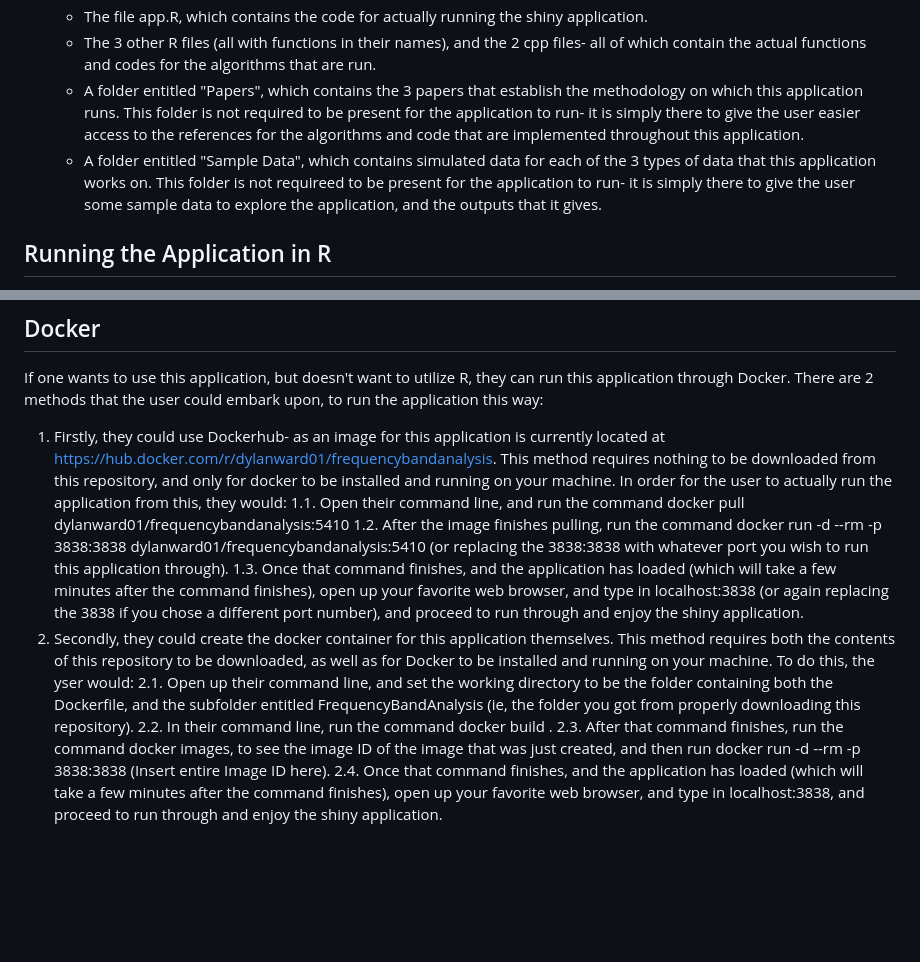
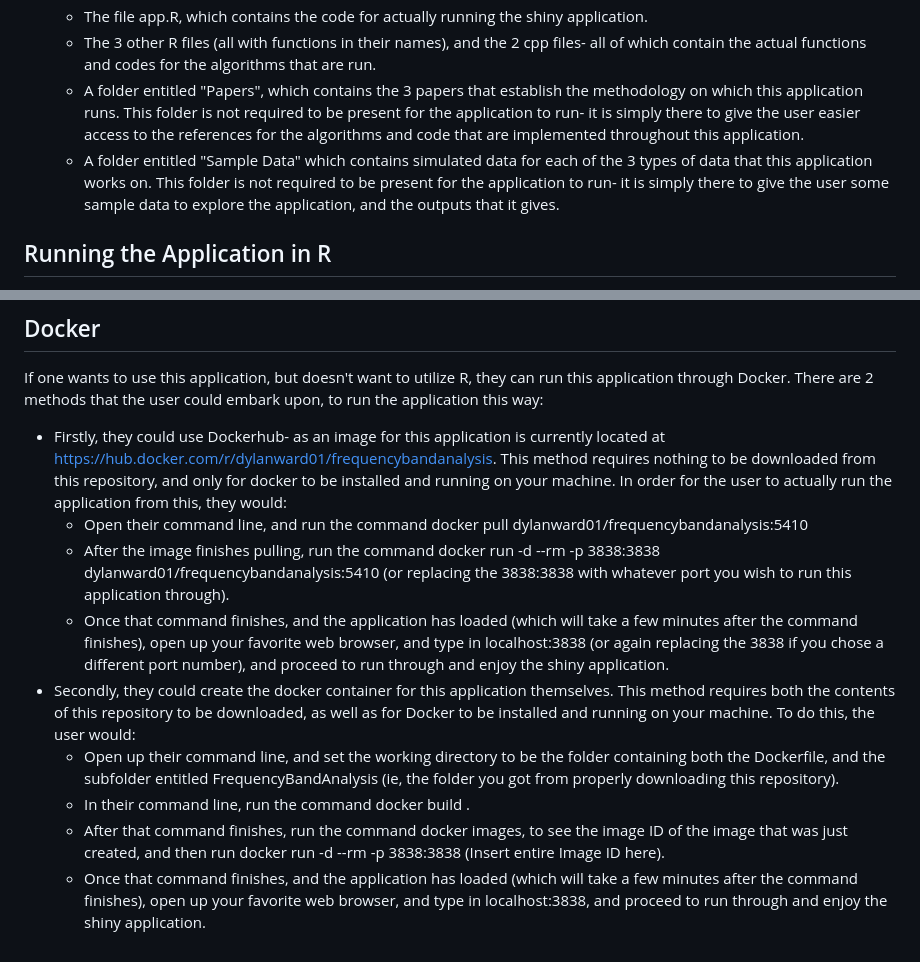
Before and after one commit to dylanward01/2023SummerResearch, a Markdown page: README.md, 2 parts joined by grey strips. GitHub-like rendering; blank space fills up the shorter version.

```diff
--- a/README.md
+++ b/README.md
@@ -6,7 +6,7 @@
   -   The file app.R, which contains the code for actually running the shiny application.
   -   The 3 other R files (all with functions in their names), and the 2 cpp files- all of which contain the actual functions and codes for the algorithms that are run.
   -   A folder entitled "Papers", which contains the 3 papers that establish the methodology on which this application runs. This folder is not required to be present for the application to run- it is simply there to give the user easier access to the references for the algorithms and code that are implemented throughout this application.
-  -   A folder entitled "Sample Data", which contains simulated data for each of the 3 types of data that this application works on. This folder is not requireed to be present for the application to run- it is simply there to give the user some sample data to explore the application, and the outputs that it gives.
+  -   A folder entitled "Sample Data" which contains simulated data for each of the 3 types of data that this application works on. This folder is not required to be present for the application to run- it is simply there to give the user some sample data to explore the application, and the outputs that it gives.
 
 ## Running the Application in R
 
@@ -24,12 +24,12 @@
 ## Docker
 
 If one wants to use this application, but doesn't want to utilize R, they can run this application through Docker. There are 2 methods that the user could embark upon, to run the application this way:
-  1. Firstly, they could use Dockerhub- as an image for this application is currently located at https://hub.docker.com/r/dylanward01/frequencybandanalysis. This method requires nothing to be downloaded from this repository, and only for docker to be installed and running on your machine. In order for the user to actually run the application from this, they would:
-    1.1. Open their command line, and run the command docker pull dylanward01/frequencybandanalysis:5410
-    1.2. After the image finishes pulling, run the command docker run -d --rm -p 3838:3838 dylanward01/frequencybandanalysis:5410 (or replacing the 3838:3838 with whatever port you wish to run this application through).
-    1.3. Once that command finishes, and the application has loaded (which will take a few minutes after the command finishes), open up your favorite web browser, and type in localhost:3838 (or again replacing the 3838 if you chose a different port number), and proceed to run through and enjoy the shiny application.
-  2. Secondly, they could create the docker container for this application themselves. This method requires both the contents of this repository to be downloaded, as well as for Docker to be installed and running on your machine. To do this, the yser would:
-    2.1.  Open up their command line, and set the working directory to be the folder containing both the Dockerfile, and the subfolder entitled FrequencyBandAnalysis (ie, the folder you got from properly downloading this repository).
-    2.2.  In their command line, run the command docker build .
-    2.3.  After that command finishes, run the command docker images, to see the image ID of the image that was just created, and then run docker run -d --rm -p 3838:3838 (Insert entire Image ID here).
-    2.4.  Once that command finishes, and the application has loaded (which will take a few minutes after the command finishes), open up your favorite web browser, and type in localhost:3838, and proceed to run through and enjoy the shiny application.
+- Firstly, they could use Dockerhub- as an image for this application is currently located at https://hub.docker.com/r/dylanward01/frequencybandanalysis. This method requires nothing to be downloaded from this repository, and only for docker to be installed and running on your machine. In order for the user to actually run the application from this, they would:
+    - Open their command line, and run the command docker pull dylanward01/frequencybandanalysis:5410
+    - After the image finishes pulling, run the command docker run -d --rm -p 3838:3838 dylanward01/frequencybandanalysis:5410 (or replacing the 3838:3838 with whatever port you wish to run this application through).
+    - Once that command finishes, and the application has loaded (which will take a few minutes after the command finishes), open up your favorite web browser, and type in localhost:3838 (or again replacing the 3838 if you chose a different port number), and proceed to run through and enjoy the shiny application.
+- Secondly, they could create the docker container for this application themselves. This method requires both the contents of this repository to be downloaded, as well as for Docker to be installed and running on your machine. To do this, the user would:
+    -  Open up their command line, and set the working directory to be the folder containing both the Dockerfile, and the subfolder entitled FrequencyBandAnalysis (ie, the folder you got from properly downloading this repository).
+    -  In their command line, run the command docker build .
+    -  After that command finishes, run the command docker images, to see the image ID of the image that was just created, and then run docker run -d --rm -p 3838:3838 (Insert entire Image ID here).
+    -  Once that command finishes, and the application has loaded (which will take a few minutes after the command finishes), open up your favorite web browser, and type in localhost:3838, and proceed to run through and enjoy the shiny application.
```
